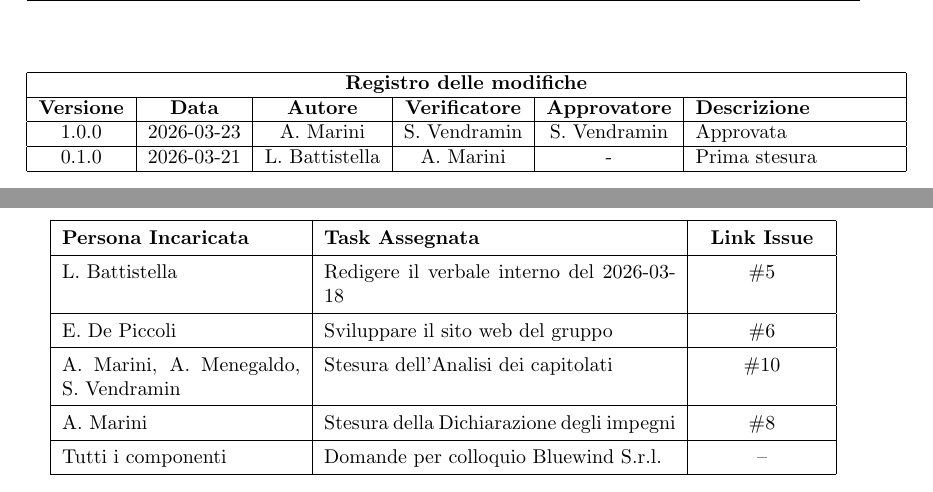
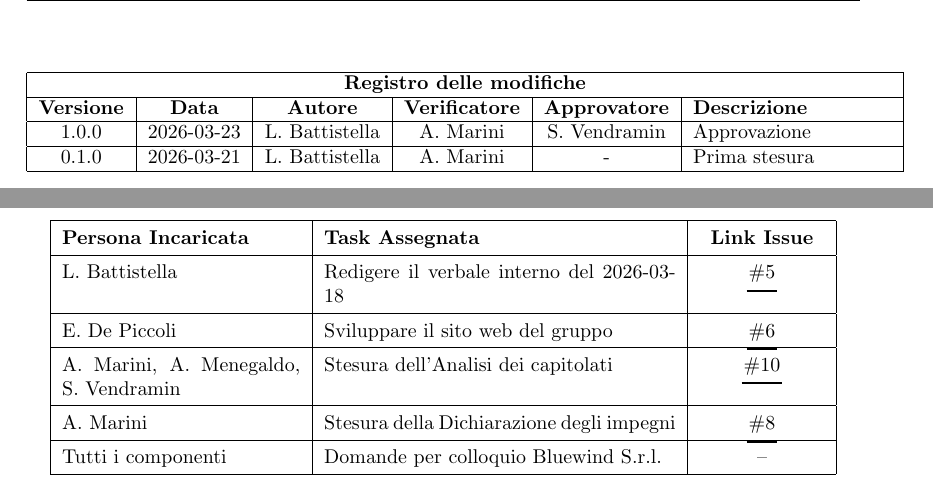
Before and after one commit to thebitless-group-swe/thebitless.github.io, a LaTeX document (verbali_interni/VI_2026-03-18/VI_2026-03-18.tex): two parts of pages 2 and 5 of 5, joined at a grey line, cut so that both start at the same text. Compiled offline with pdfLaTeX.

Commit message:
aggiunto link issues

```diff
--- a/verbali_interni/VI_2026-03-18/VI_2026-03-18.tex
+++ b/verbali_interni/VI_2026-03-18/VI_2026-03-18.tex
@@ -27,6 +27,7 @@
     filebordercolor=0 0 0,
     breaklinks=true,
 }
+\newcommand{\issue}[1]{\href{https://github.com/thebitless-group-swe/thebitless.github.io/issues/#1}{\##1}}
 
 \begin{document}
 
@@ -52,7 +53,7 @@
         \hline
         \textbf{Versione} & \textbf{Data} & \textbf{Autore} & \textbf{Verificatore} & \textbf{Approvatore} & \textbf{Descrizione} \\
         \hline
-        1.0.0 & 2026-03-23 & A. Marini & S. Vendramin & S. Vendramin & Approvata  \\
+        1.0.0 & 2026-03-23 & L. Battistella & A. Marini & S. Vendramin & Approvazione  \\
         \hline
         0.1.0 & 2026-03-21 & L. Battistella & A. Marini & - & Prima stesura \\
         \hline
@@ -113,13 +114,13 @@ Il gruppo ha approfondito l'Analisi dei Capitolati per orientare la scelta final
 \hline
 \textbf{Persona Incaricata} & \textbf{Task Assegnata} & \centering\textbf{Link Issue} \tabularnewline
 \hline
-L. Battistella & Redigere il verbale interno del 2026-03-18 & \centering \#5 \tabularnewline
+L. Battistella & Redigere il verbale interno del 2026-03-18 & \centering \issue{5} \tabularnewline
 \hline
-E. De Piccoli & Sviluppare il sito web del gruppo & \centering  \#6 \tabularnewline
+E. De Piccoli & Sviluppare il sito web del gruppo & \centering  \issue{6} \tabularnewline
 \hline
-A. Marini, A. Menegaldo, S. Vendramin & Stesura dell'Analisi dei capitolati & \centering \#10 \tabularnewline
+A. Marini, A. Menegaldo, S. Vendramin & Stesura dell'Analisi dei capitolati & \centering \issue{10} \tabularnewline
 \hline
-A. Marini & Stesura della Dichiarazione degli impegni & \centering \#8 \tabularnewline
+A. Marini & Stesura della Dichiarazione degli impegni & \centering \issue{8} \tabularnewline
 \hline
 Tutti i componenti & Domande per colloquio Bluewind S.r.l. & \centering -- \tabularnewline
 \hline
```
